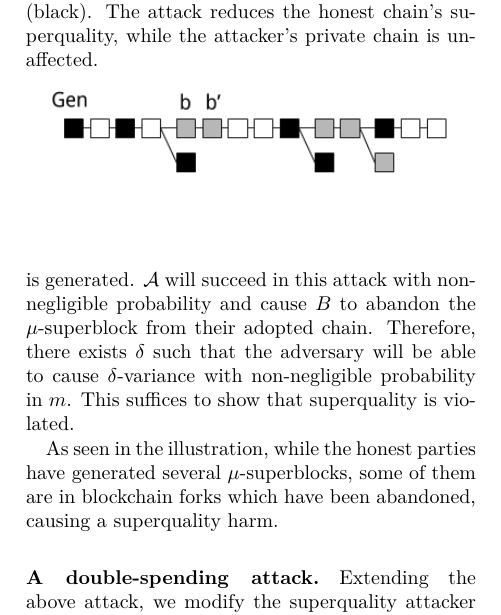
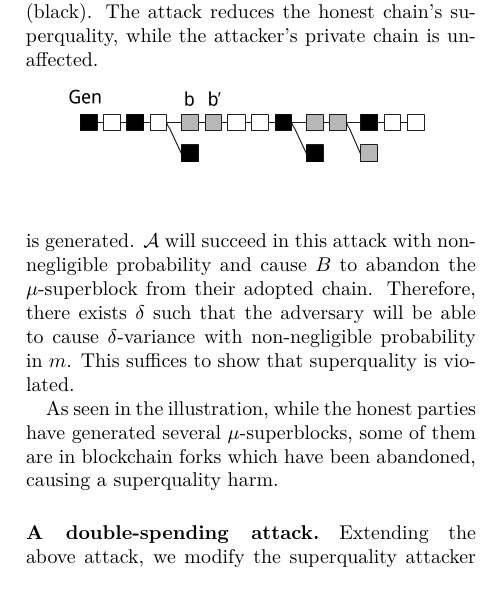
Before and after one commit to dionyziz/popow, a LaTeX document (whitepaper/nipopows.tex, which reads whitepaper/attack.tex): part of one column of page 6 of 25, cut so that both start at the same text. Compiled offline with pdfLaTeX; a LaTeX package or settings file that is missing is left out.

Commit message:
Crunch attack section

```diff
--- a/whitepaper/attack.tex
+++ b/whitepaper/attack.tex
@@ -72,7 +72,7 @@ this attack is illustrated in Figure~\ref{fig.superquality-attack}.
     whenever any honest parties have recently mined a rare $\mu$-superblock (black). The attack reduces the honest chain's superquality, while the attacker's private chain is unaffected. }
     \centering
     \iftwocolumn
-        \includegraphics[width=\columnwidth,keepaspectratio]{figures/superquality-attack-popow.png}
+        \includegraphics[width=0.9 \columnwidth,keepaspectratio]{figures/superquality-attack-popow.png}
     \else
         \includegraphics[width=0.5 \columnwidth,keepaspectratio]{figures/superquality-attack-popow.png}
     \fi
```
